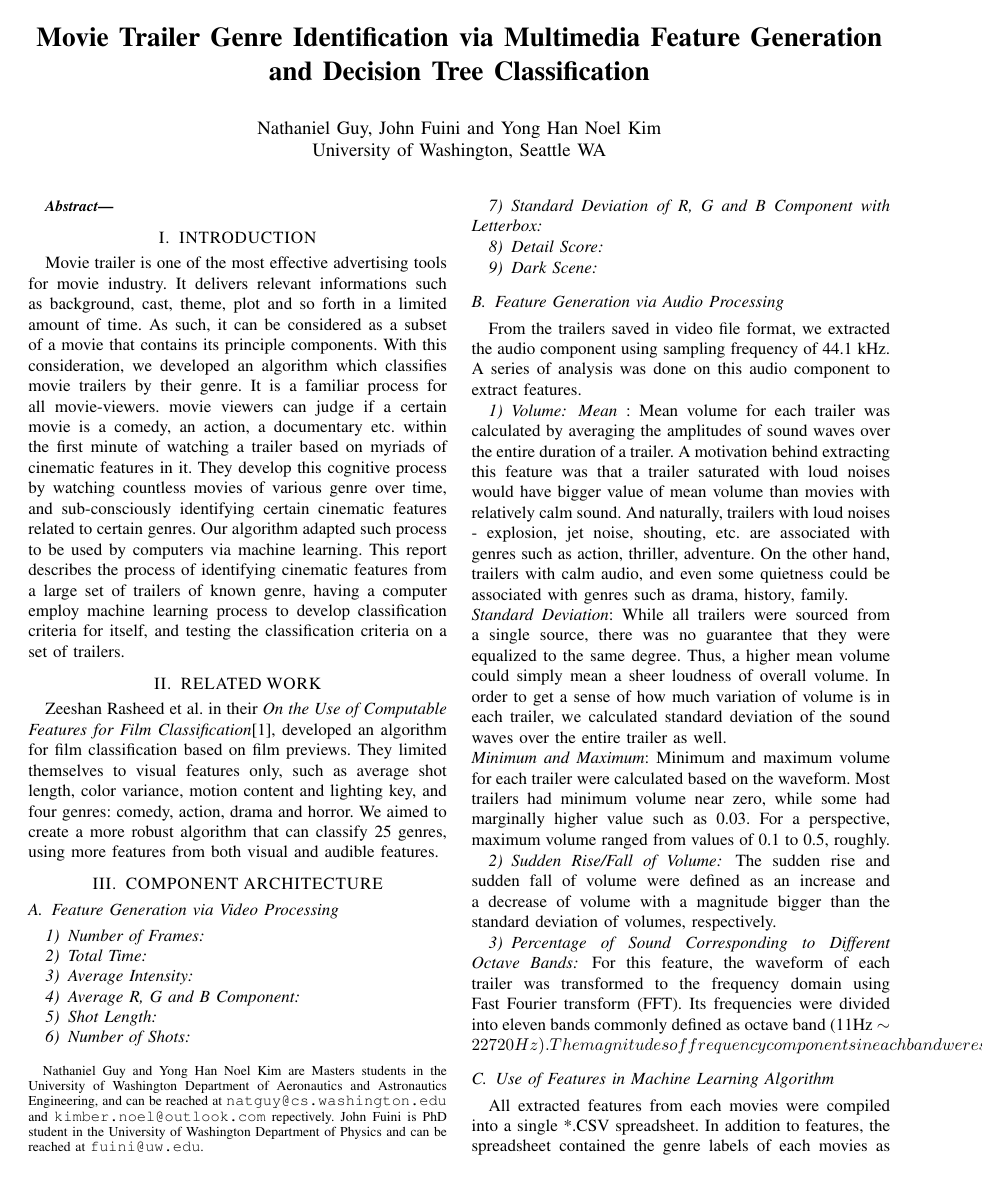
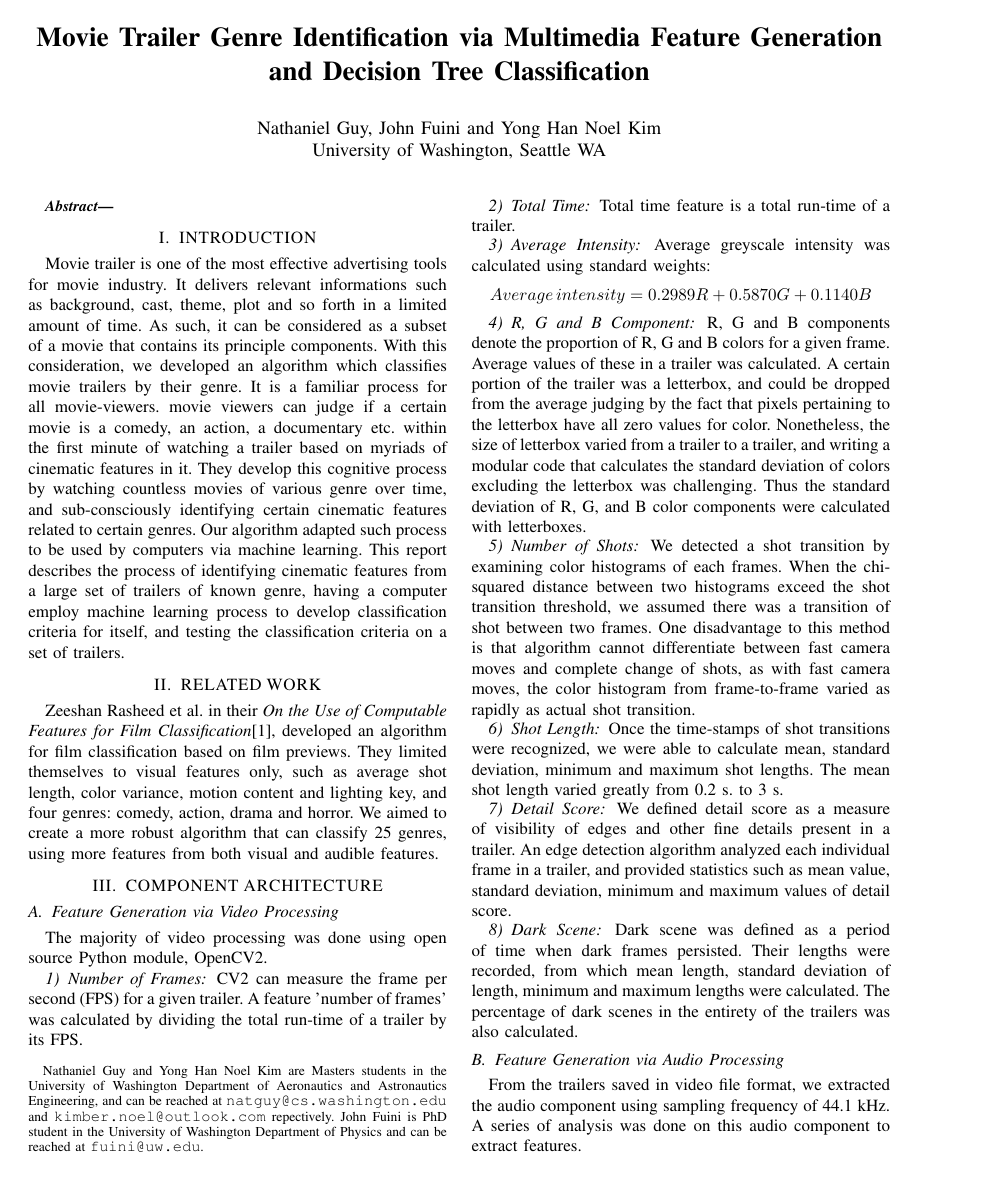
Before and after one commit to NattyBumppo/video-analysis-amath-582, a LaTeX paper (paper/582_final_paper.tex): page 1 of 2. Compiled offline with pdfLaTeX.

Commit message:
added more material in component architecture section

```diff
--- a/paper/582_final_paper.tex
+++ b/paper/582_final_paper.tex
@@ -63,18 +63,30 @@ Zeeshan Rasheed et al. in their \textit{On the Use of Computable Features for Fi
 \section{COMPONENT ARCHITECTURE}
 \subsection{Feature Generation via Video Processing}
 %keyword : regex, OpenCV2,
+The majority of video processing was done using open source Python module, OpenCV2.
 \subsubsection{Number of Frames}
+CV2 can measure the frame per second (FPS) for a given trailer. A feature 'number of frames' was calculated by dividing the total run-time of a trailer by its FPS.
 \subsubsection{Total Time}
+Total time feature is a total run-time of a trailer.
 \subsubsection{Average Intensity}
-\subsubsection{Average R, G and B Component}
+Average greyscale intensity was calculated using standard weights:
+\begin{equation*}
+Average\,intensity= 0.2989R+0.5870G+0.1140B
+\end{equation*}
+\subsubsection{R, G and B Component}
+R, G and B components denote the proportion of R, G and B colors for a given frame. Average values of these in a trailer was calculated. A certain portion of the trailer was a letterbox, and could be dropped from the average judging by the fact that pixels pertaining to the letterbox have all zero values for color. Nonetheless, the size of letterbox varied from a trailer to a trailer, and writing a modular code that calculates the standard deviation of colors excluding the letterbox was challenging. Thus the standard deviation of R, G, and B color components were calculated with letterboxes.
+
+\subsubsection{Number of Shots}
+We detected a shot transition by examining color histograms of each frames. When the chi-squared distance between two histograms exceed the shot transition threshold, we assumed there was a transition of shot between two frames. One disadvantage to this method is that algorithm cannot differentiate between fast camera moves and complete change of shots, as with fast camera moves, the color histogram from frame-to-frame varied as rapidly as actual shot transition.
 \subsubsection{Shot Length}
 %mean, std dev,min and max
-\subsubsection{Number of Shots}
-\subsubsection{Standard Deviation of R, G and B Component with Letterbox}
+Once the time-stamps of shot transitions were recognized, we were able to calculate mean, standard deviation, minimum and maximum shot lengths. The mean shot length varied greatly from 0.2 s. to 3 s.
 \subsubsection{Detail Score}
 %std dev, min and max
+We defined detail score as a measure of visibility of edges and other fine details present in a trailer. An edge detection algorithm analyzed each individual frame in a trailer, and provided statistics such as mean value, standard deviation, minimum and maximum values of detail score.
 \subsubsection{Dark Scene}
 %count, percentage, mean length, std dev, min and max
+Dark scene was defined as a period of time when dark frames persisted. Their lengths were recorded, from which mean length, standard deviation of length, minimum and maximum lengths were calculated. The percentage of dark scenes in the entirety of the trailers was also calculated.
 
 \subsection{Feature Generation via Audio Processing}
 %kewword : FFT,
```
